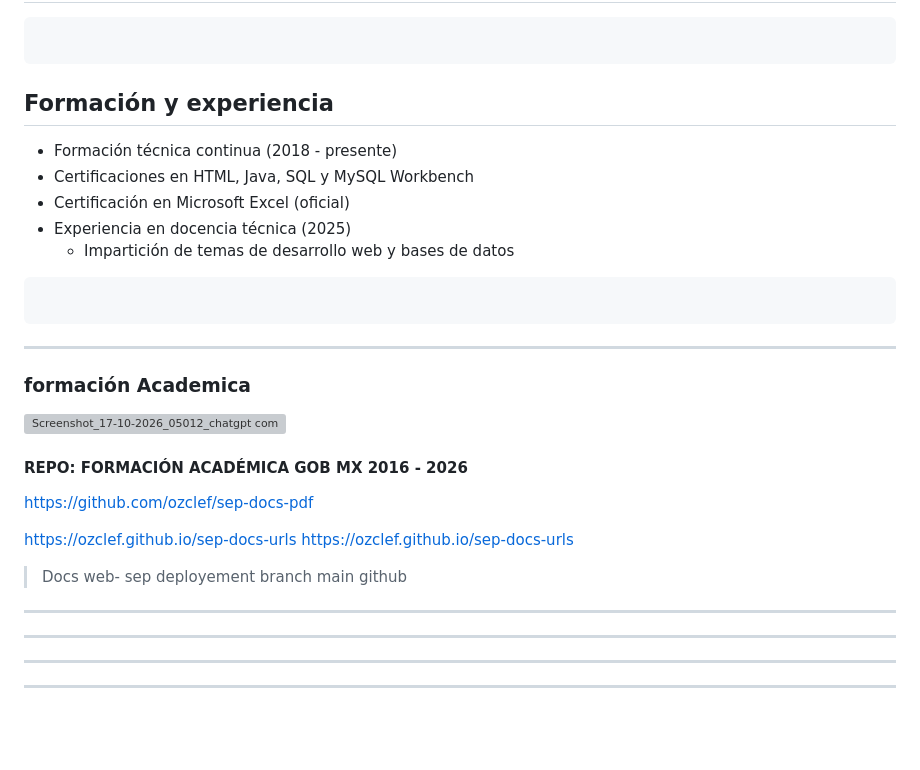
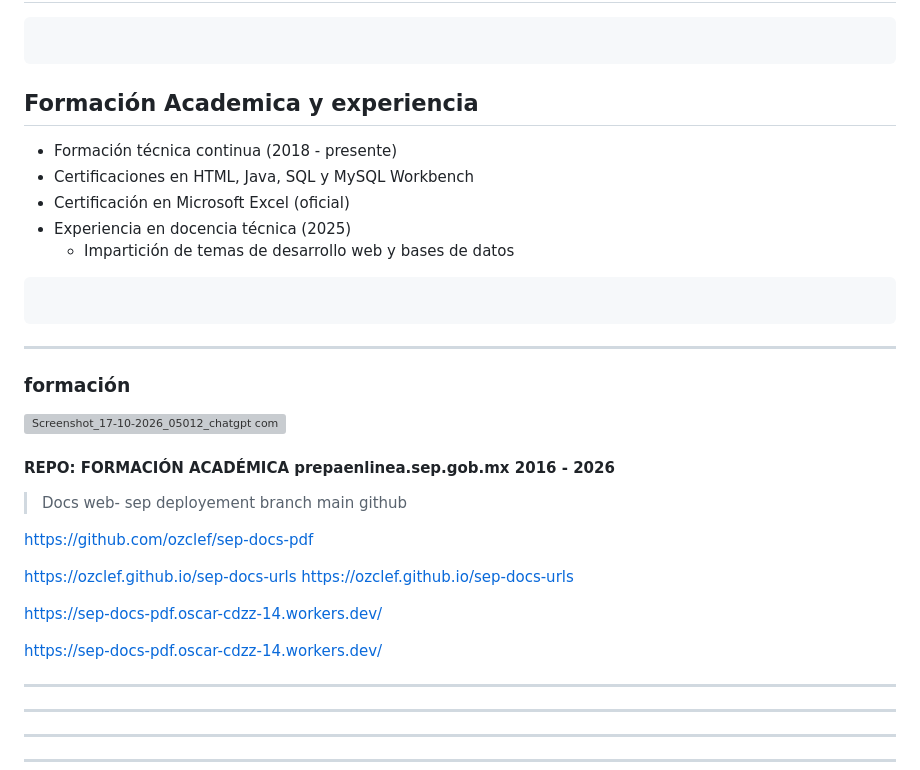
Before and after one commit to ozclef/ozclef, a Markdown page: README.md, the part around the change. Rendered like a GitHub page; blank space fills up the shorter version; grey boxes are pictures that could not be loaded.

````diff
--- a/README.md
+++ b/README.md
@@ -114,7 +114,7 @@ necesita consolidar
 
 ```md
 ```
-## Formación y experiencia
+## Formación Academica y experiencia
 
 - Formación técnica continua (2018 - presente)
 - Certificaciones en HTML, Java, SQL y MySQL Workbench
@@ -126,22 +126,26 @@ necesita consolidar
 ```
 ____
 
-### 		 formación Academica
+###  formación
 
 <img width="556" height="293" alt="Screenshot_17-10-2026_05012_chatgpt com" src="https://github.com/user-attachments/assets/63abd474-f80f-46c0-babf-c1d820bba6a2" />
 
 
-####  REPO: FORMACIÓN ACADÉMICA GOB MX  2016 - 2026
+####  REPO: FORMACIÓN ACADÉMICA prepaenlinea.sep.gob.mx   2016 - 2026
 
+
+>Docs web- sep
+	deployement branch main github
 
 https://github.com/ozclef/sep-docs-pdf
 
 https://ozclef.github.io/sep-docs-urls
 https://ozclef.github.io/sep-docs-urls
 
->Docs web- sep
-	deployement branch main github
 
+https://sep-docs-pdf.oscar-cdzz-14.workers.dev/
+
+https://sep-docs-pdf.oscar-cdzz-14.workers.dev/
 
 --------
 
````
